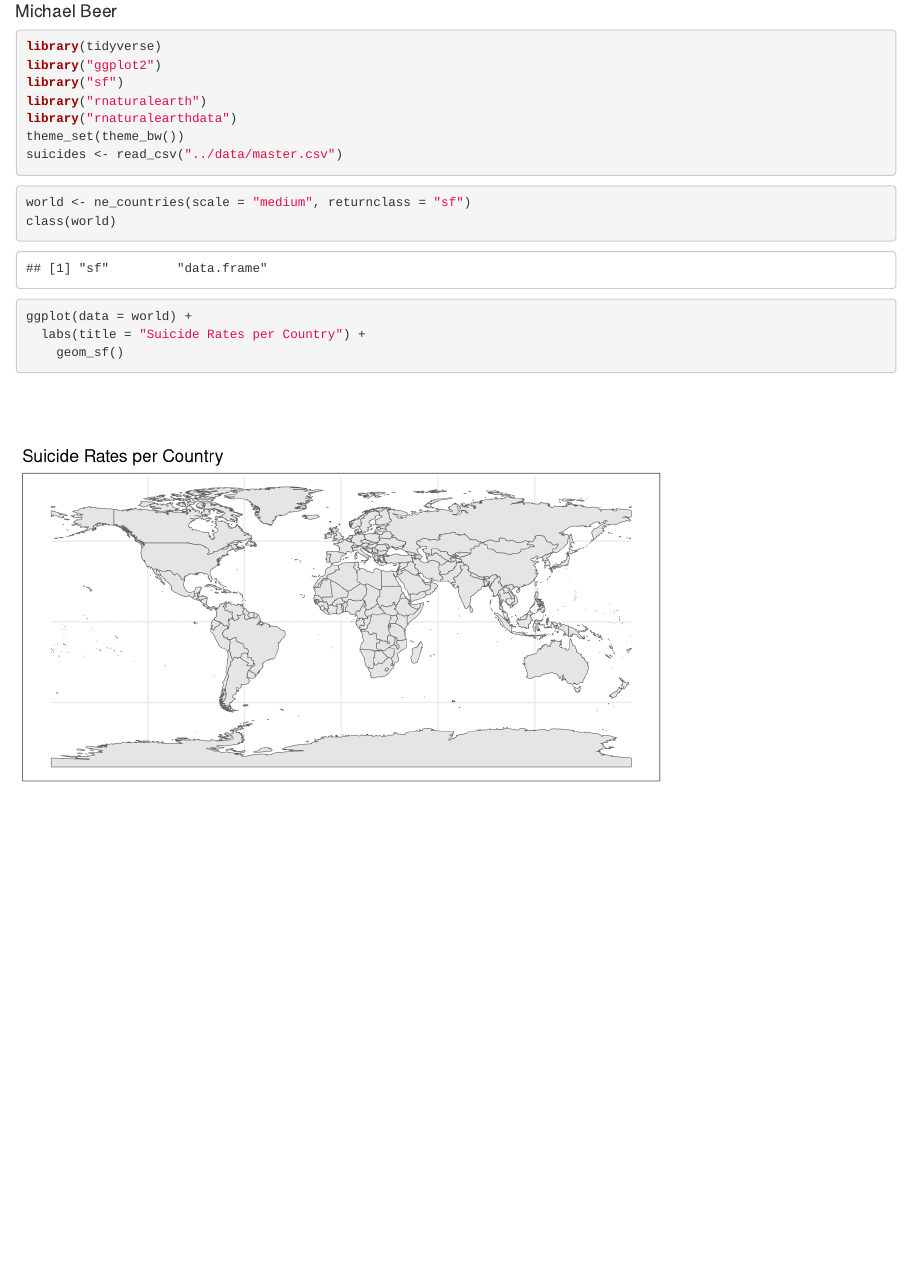
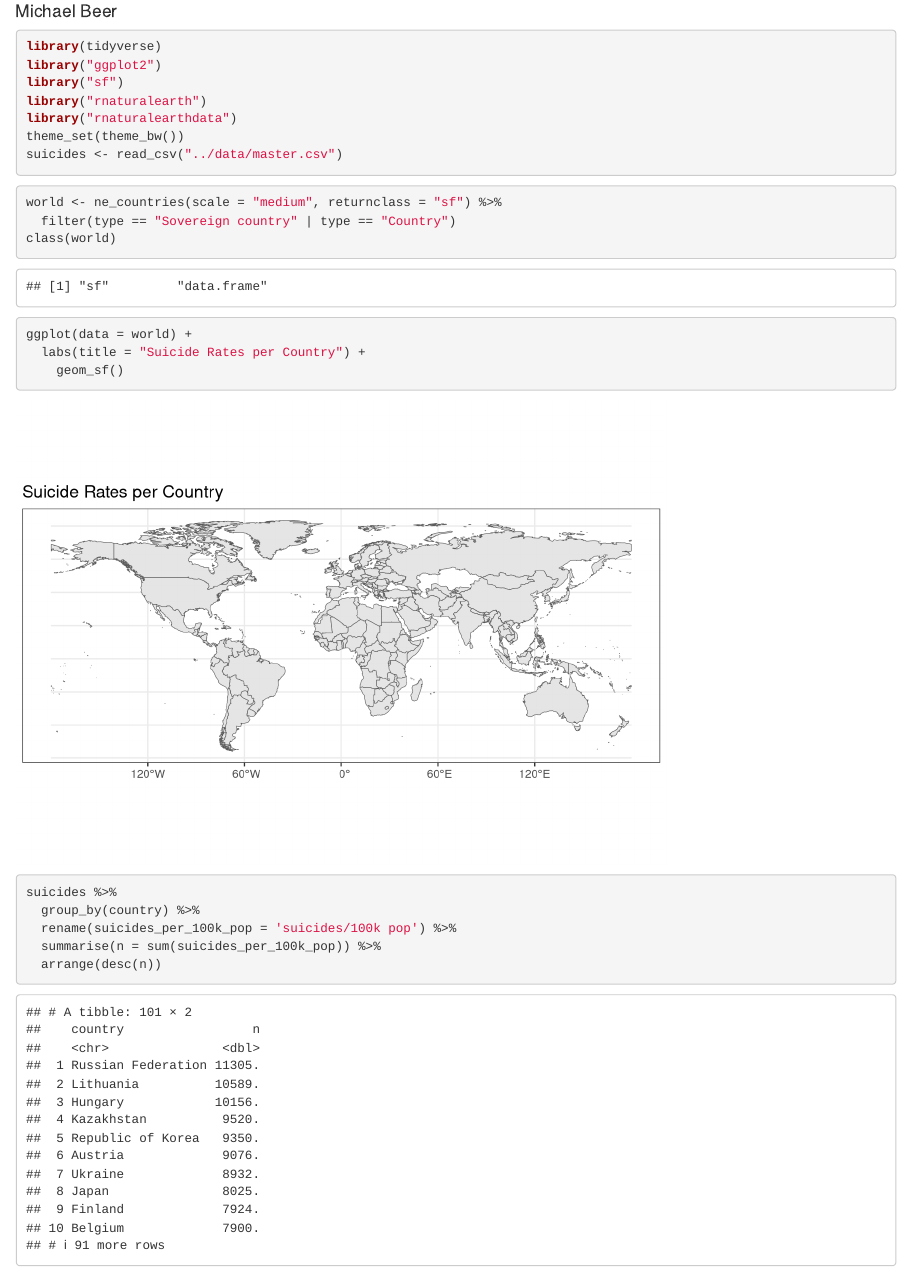
Before and after one commit to ids-s1-20/project-tut3_team10, an R Markdown document (extra/CountryHeatmap.Rmd): the page in a window 1100 px wide, from 70 px down. Rendered offline with R 4.5, knitr and Pandoc, with nearby package versions.

Commit message:
Filter for countries, created suicides rates object.

````diff
--- a/extra/CountryHeatmap.Rmd
+++ b/extra/CountryHeatmap.Rmd
@@ -15,7 +15,8 @@ suicides <- read_csv("../data/master.csv")
 ```
 
 ```{r heatmap}
-world <- ne_countries(scale = "medium", returnclass = "sf")
+world <- ne_countries(scale = "medium", returnclass = "sf") %>%
+  filter(type == "Sovereign country" | type == "Country")
 class(world)
 
 ggplot(data = world) +
@@ -23,6 +24,10 @@ ggplot(data = world) +
     geom_sf()
 ```
 
-```{r summarise-country}
-
+```{r total-suicides-country-per-pop}
+suicides %>%
+  group_by(country) %>%
+  rename(suicides_per_100k_pop = 'suicides/100k pop') %>%
+  summarise(n = sum(suicides_per_100k_pop)) %>%
+  arrange(desc(n))
 ```
````
